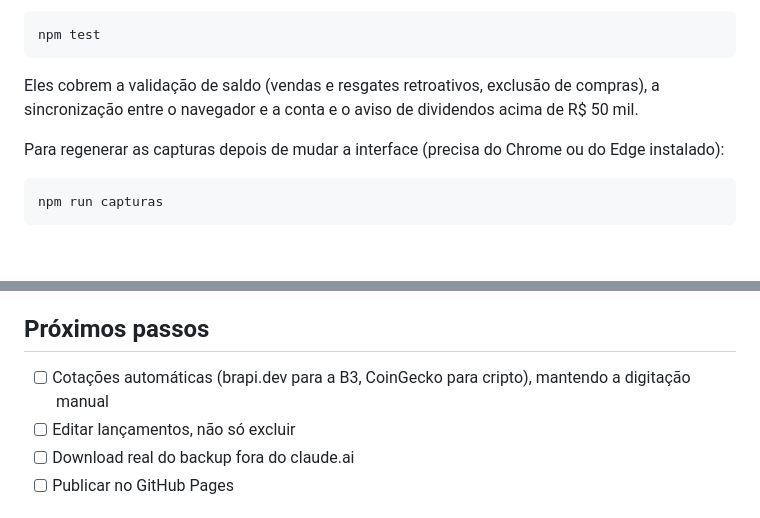
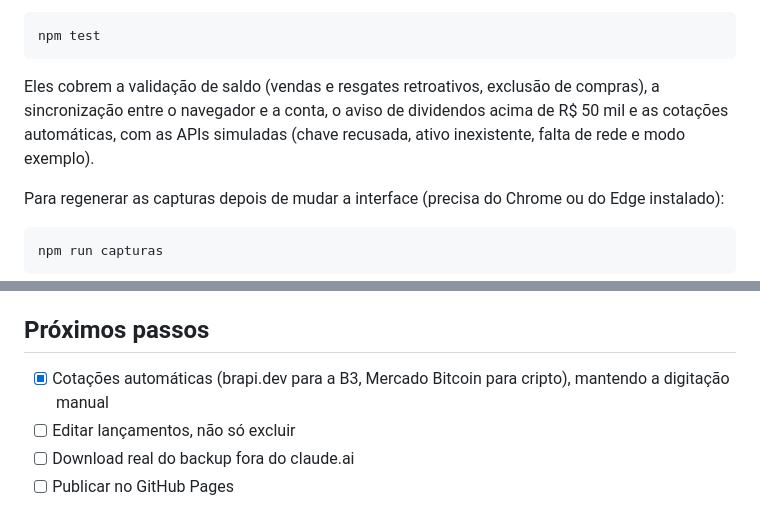
Before and after one commit to pedrol132007-code/GenFin, a Markdown page: README.md, 2 parts joined by grey strips. GitHub-like rendering; blank space fills up the shorter version.

````diff
--- a/README.md
+++ b/README.md
@@ -145,7 +159,7 @@ Os testes rodam no Node 18 ou mais recente, sem instalar nada:
 npm test
 ```
 
-Eles cobrem a validação de saldo (vendas e resgates retroativos, exclusão de compras), a sincronização entre o navegador e a conta e o aviso de dividendos acima de R$ 50 mil.
+Eles cobrem a validação de saldo (vendas e resgates retroativos, exclusão de compras), a sincronização entre o navegador e a conta, o aviso de dividendos acima de R$ 50 mil e as cotações automáticas, com as APIs simuladas (chave recusada, ativo inexistente, falta de rede e modo exemplo).
 
 Para regenerar as capturas depois de mudar a interface (precisa do Chrome ou do Edge instalado):
 
@@ -177,7 +191,7 @@ Fonte: [Bricolage Grotesque](https://fonts.google.com/specimen/Bricolage+Grotesq
 
 ## Próximos passos
 
-- [ ] Cotações automáticas (brapi.dev para a B3, CoinGecko para cripto), mantendo a digitação manual
+- [x] Cotações automáticas (brapi.dev para a B3, Mercado Bitcoin para cripto), mantendo a digitação manual
 - [ ] Editar lançamentos, não só excluir
 - [ ] Download real do backup fora do claude.ai
 - [ ] Publicar no GitHub Pages
````
Also changed, not shown: other parts of README.md (+17 -3 lines), docs/img/ativos.png, 3 other files.
